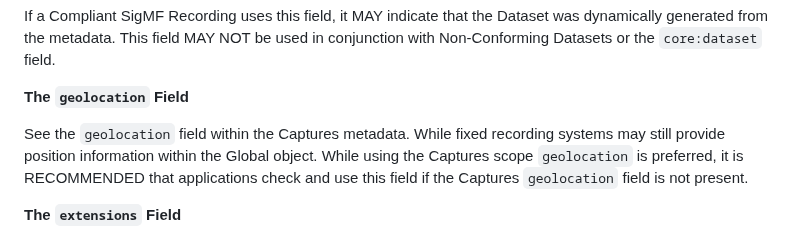
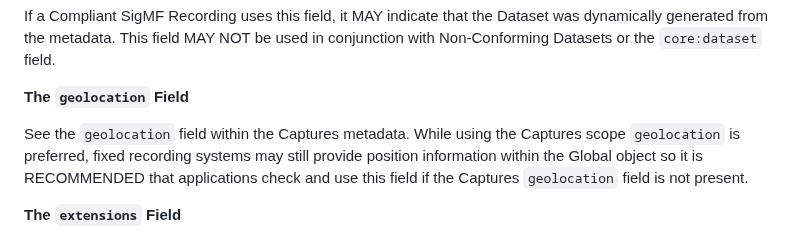
Before and after one commit to sigmf/SigMF, a Markdown page: sigmf-spec.md, the part around the change. Rendered like a GitHub page.

Commit message:
updating language

```diff
--- a/sigmf-spec.md
+++ b/sigmf-spec.md
@@ -402,9 +402,9 @@ conjunction with Non-Conforming Datasets or the `core:dataset` field.
 
 **The `geolocation` Field**
 
-See the `geolocation` field within the Captures metadata.  While fixed recording
-systems may still provide position information within the Global object. While
-using the Captures scope `geolocation` is preferred, it is RECOMMENDED that
+See the `geolocation` field within the Captures metadata. While using the
+Captures scope `geolocation` is preferred, fixed recording systems may still
+provide position information within the Global object so it is RECOMMENDED that
 applications check and use this field if the Captures `geolocation` field is not
 present.
 
```
